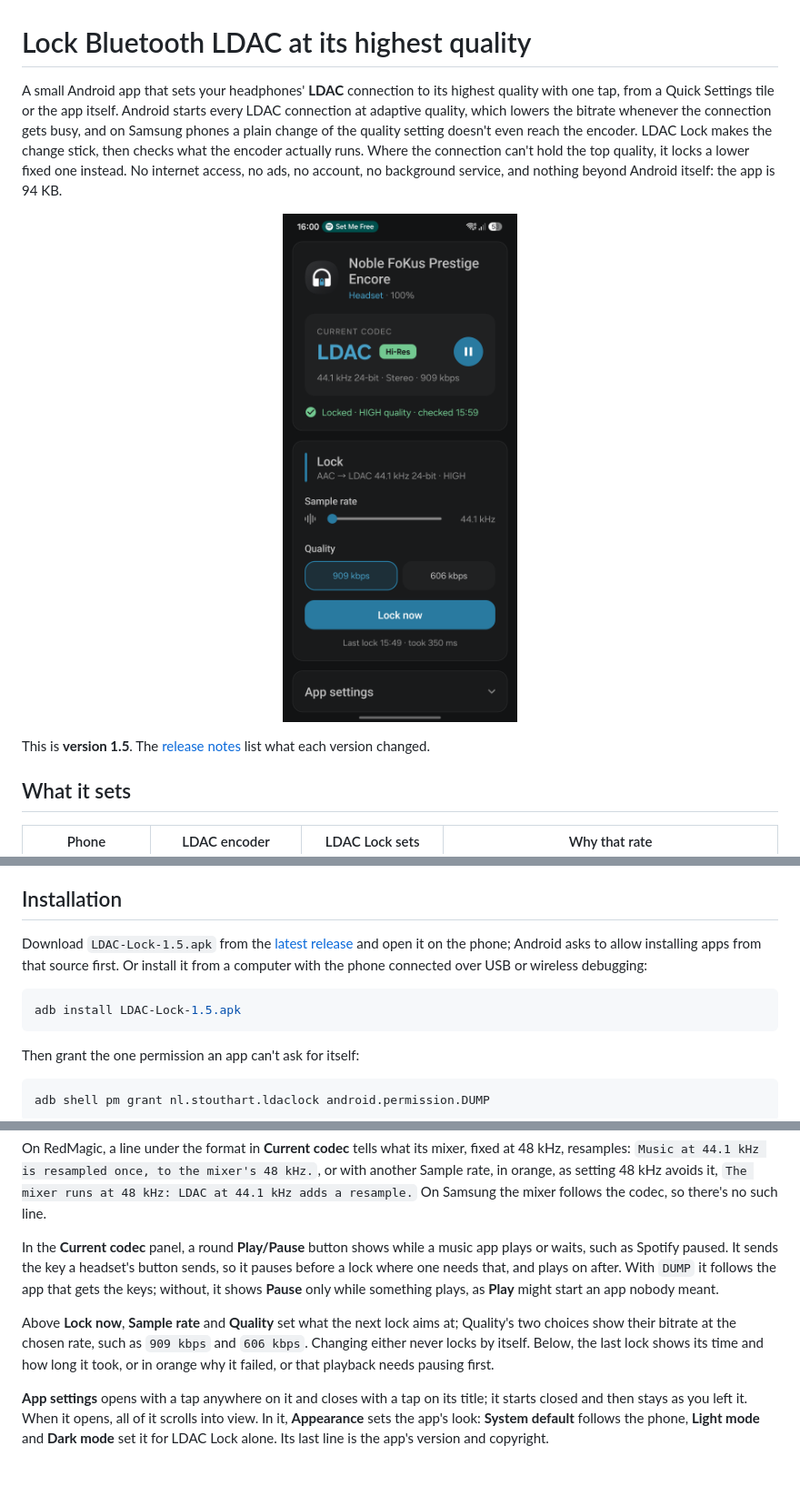
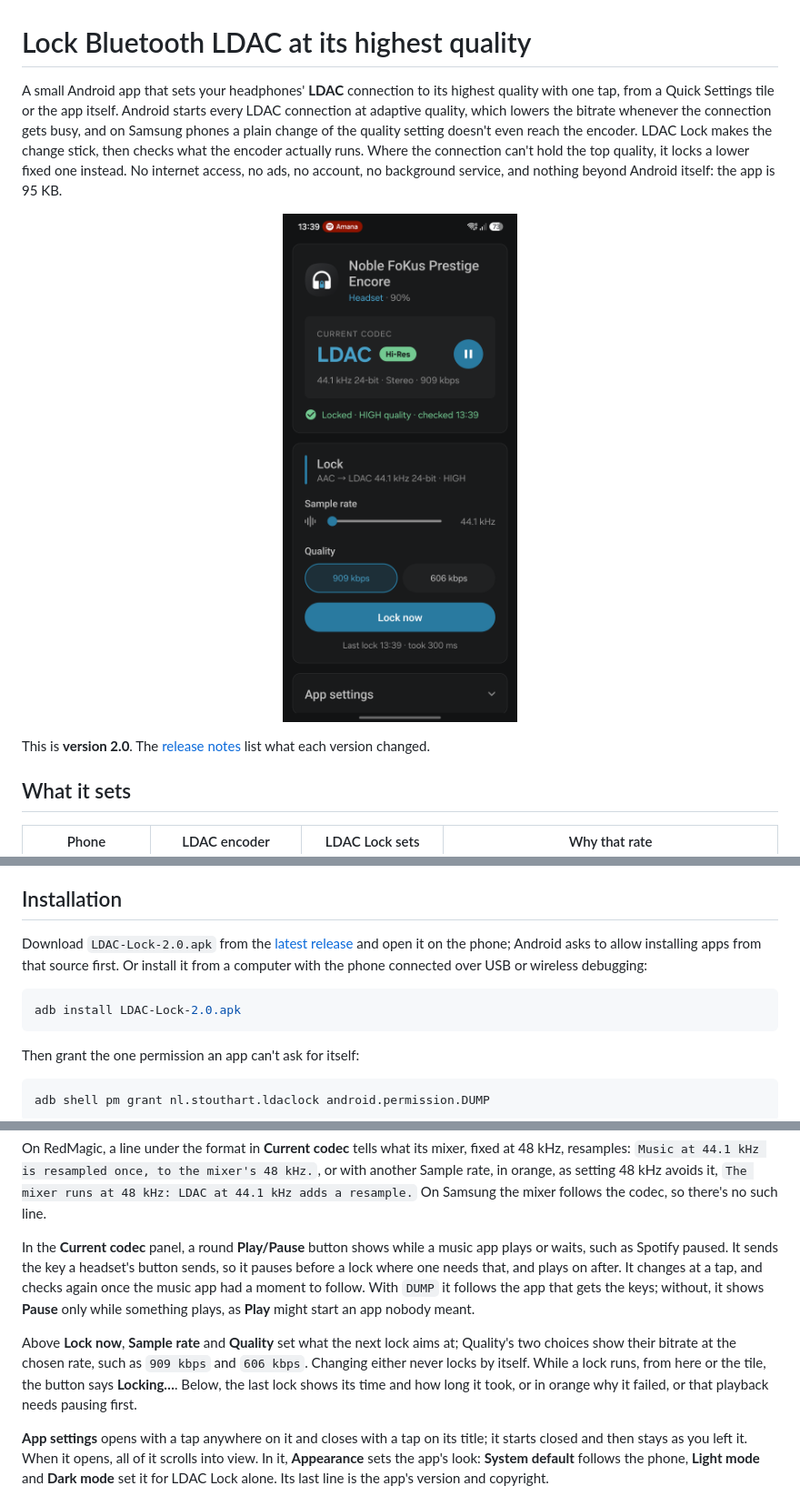
Before and after one commit to Stouthart/LDAC-Lock, a Markdown page: README.md, 3 parts joined by grey strips. Shown at 91% size. Rendered like a GitHub page; pictures changed too: docs/screenshot-s25.png; blank space fills up the shorter version.

Commit message:
release: 2.0
Co-Authored-By: Claude Opus 5.5 <noreply@anthropic.com>

````diff
--- a/README.md
+++ b/README.md
@@ -2,5 +2,5 @@
 
 # Lock Bluetooth LDAC at its highest quality
 
-A small Android app that sets your headphones' **LDAC** connection to its highest quality with one tap, from a Quick Settings tile or the app itself. Android starts every LDAC connection at adaptive quality, which lowers the bitrate whenever the connection gets busy, and on Samsung phones a plain change of the quality setting doesn't even reach the encoder. LDAC Lock makes the change stick, then checks what the encoder actually runs. Where the connection can't hold the top quality, it locks a lower fixed one instead. No internet access, no ads, no account, no background service, and nothing beyond Android itself: the app is 94 KB.
+A small Android app that sets your headphones' **LDAC** connection to its highest quality with one tap, from a Quick Settings tile or the app itself. Android starts every LDAC connection at adaptive quality, which lowers the bitrate whenever the connection gets busy, and on Samsung phones a plain change of the quality setting doesn't even reach the encoder. LDAC Lock makes the change stick, then checks what the encoder actually runs. Where the connection can't hold the top quality, it locks a lower fixed one instead. No internet access, no ads, no account, no background service, and nothing beyond Android itself: the app is 95 KB.
 
@@ -8,5 +8,5 @@ A small Android app that sets your headphones' **LDAC** connection to its highes
 
-This is **version 1.5**. The [release notes](RELEASE.md) list what each version changed.
+This is **version 2.0**. The [release notes](RELEASE.md) list what each version changed.
 
 ## What it sets
 
@@ -32,10 +32,10 @@ Developed and tested on a **Samsung Galaxy S25 Edge** (One UI 9, Android 17) and
 
 ## Installation
 
-Download `LDAC-Lock-1.5.apk` from the [latest release] and open it on the phone; Android asks to allow installing apps from that source first. Or install it from a computer with the phone connected over USB or wireless debugging:
+Download `LDAC-Lock-2.0.apk` from the [latest release] and open it on the phone; Android asks to allow installing apps from that source first. Or install it from a computer with the phone connected over USB or wireless debugging:
 
 ```bash
-adb install LDAC-Lock-1.5.apk
+adb install LDAC-Lock-2.0.apk
 ```
 
 Then grant the one permission an app can't ask for itself:
@@ -108,9 +108,9 @@ At the top, the headphones' name and kind, and their battery when they report it
 
 On RedMagic, a line under the format in **Current codec** tells what its mixer, fixed at 48 kHz, resamples: `Music at 44.1 kHz is resampled once, to the mixer's 48 kHz.`, or with another Sample rate, in orange, as setting 48 kHz avoids it, `The mixer runs at 48 kHz: LDAC at 44.1 kHz adds a resample.` On Samsung the mixer follows the codec, so there's no such line.
 
-In the **Current codec** panel, a round **Play/Pause** button shows while a music app plays or waits, such as Spotify paused. It sends the key a headset's button sends, so it pauses before a lock where one needs that, and plays on after. With `DUMP` it follows the app that gets the keys; without, it shows **Pause** only while something plays, as **Play** might start an app nobody meant.
+In the **Current codec** panel, a round **Play/Pause** button shows while a music app plays or waits, such as Spotify paused. It sends the key a headset's button sends, so it pauses before a lock where one needs that, and plays on after. It changes at a tap, and checks again once the music app had a moment to follow. With `DUMP` it follows the app that gets the keys; without, it shows **Pause** only while something plays, as **Play** might start an app nobody meant.
 
-Above **Lock now**, **Sample rate** and **Quality** set what the next lock aims at; Quality's two choices show their bitrate at the chosen rate, such as `909 kbps` and `606 kbps`. Changing either never locks by itself. Below, the last lock shows its time and how long it took, or in orange why it failed, or that playback needs pausing first.
+Above **Lock now**, **Sample rate** and **Quality** set what the next lock aims at; Quality's two choices show their bitrate at the chosen rate, such as `909 kbps` and `606 kbps`. Changing either never locks by itself. While a lock runs, from here or the tile, the button says **Locking…**. Below, the last lock shows its time and how long it took, or in orange why it failed, or that playback needs pausing first.
 
 **App settings** opens with a tap anywhere on it and closes with a tap on its title; it starts closed and then stays as you left it. When it opens, all of it scrolls into view. In it, **Appearance** sets the app's look: **System default** follows the phone, **Light mode** and **Dark mode** set it for LDAC Lock alone. Its last line is the app's version and copyright.
 
````
Also changed, not shown: other parts of README.md (+2 -2 lines), RELEASE.md (+15 -50 lines), 7 other files.
